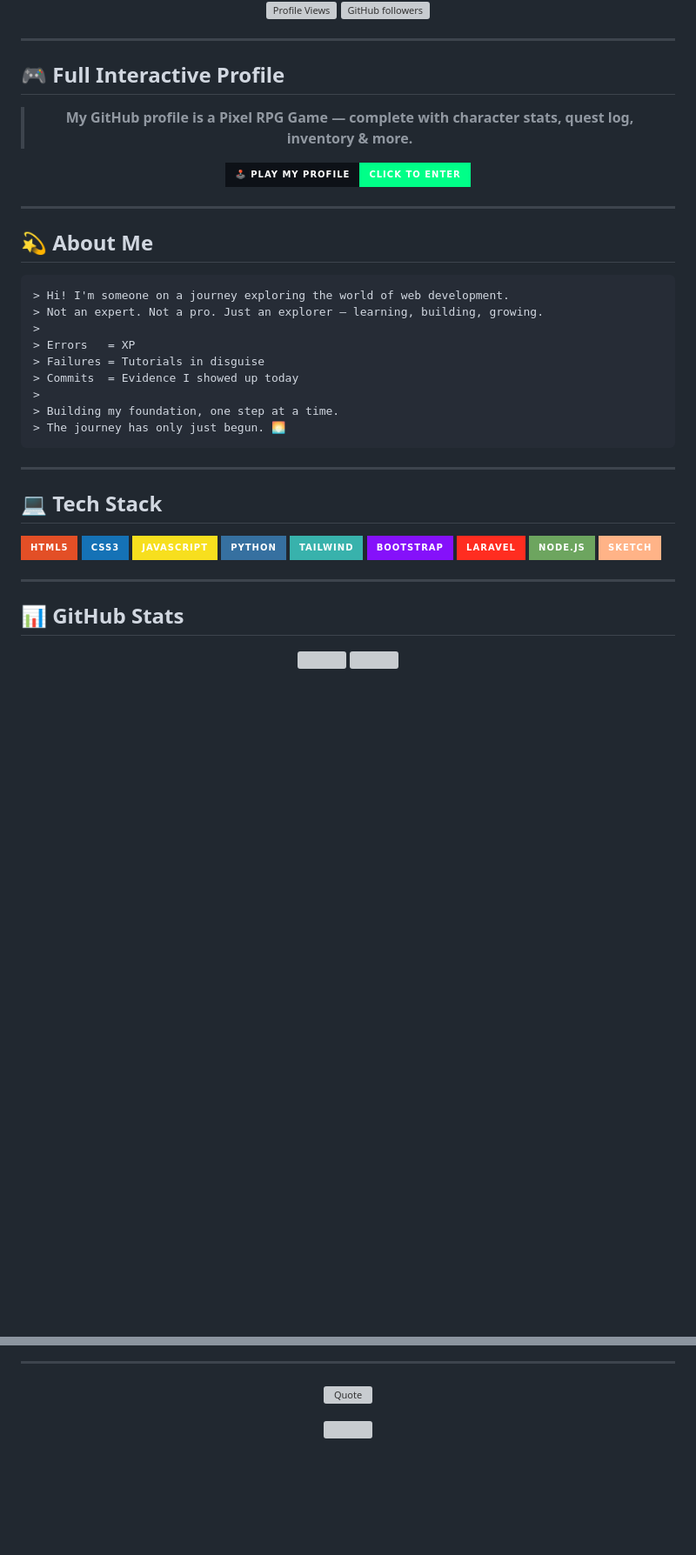
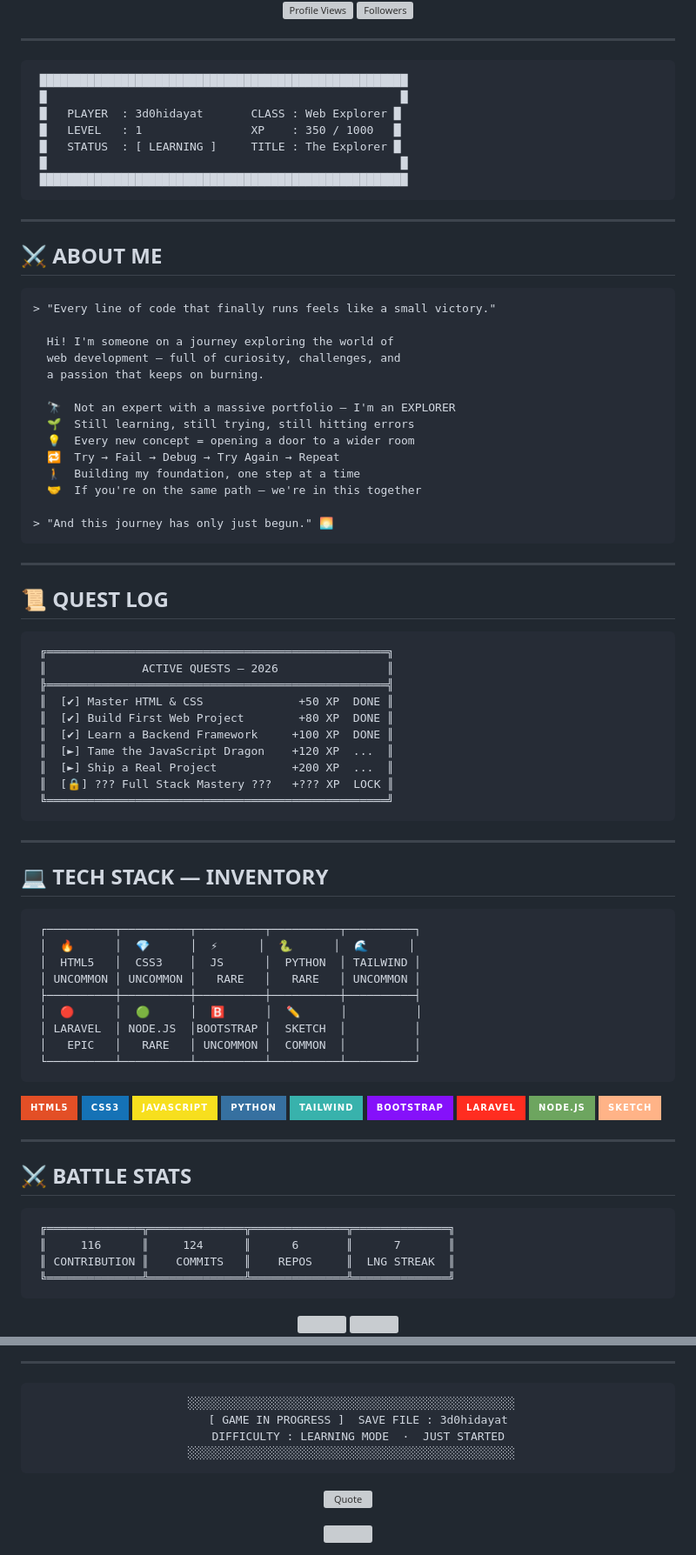
Before and after one commit to 3d0hidayat/3d0hidayat, a Markdown page: README.md, 2 parts joined by grey strips. Shown at 87% size. Drawn GitHub-style; badges without logos; blank space fills up the shorter version; grey boxes are pictures that could not be loaded.

````diff
--- a/README.md
+++ b/README.md
@@ -12,40 +8,74 @@
 
 [![Profile Views](https://komarev.com/ghpvc/?username=3d0hidayat&style=for-the-badge&color=00ff88&labelColor=0d1117&label=PROFILE+VIEWS)](https://github.com/3d0hidayat)
-[![GitHub followers](https://img.shields.io/github/followers/3d0hidayat?style=for-the-badge&color=00cfff&labelColor=0d1117&logo=github&label=FOLLOWERS)](https://github.com/3d0hidayat)
+[![Followers](https://img.shields.io/github/followers/3d0hidayat?style=for-the-badge&color=00cfff&labelColor=0d1117&logo=github&label=FOLLOWERS)](https://github.com/3d0hidayat)
 
 </div>
 
 ---
 
-## 🎮 Full Interactive Profile
-
-<div align="center">
-
-> **My GitHub profile is a Pixel RPG Game — complete with character stats, quest log, inventory & more.**
-
-[![](https://img.shields.io/badge/🕹️_PLAY_MY_PROFILE-Click_to_Enter-00ff88?style=for-the-badge&labelColor=0d1117)](https://3d0hidayat.github.io)
-
-</div>
-
----
-
-## 💫 About Me
-
 ```
-> Hi! I'm someone on a journey exploring the world of web development.
-> Not an expert. Not a pro. Just an explorer — learning, building, growing.
->
-> Errors   = XP
-> Failures = Tutorials in disguise
-> Commits  = Evidence I showed up today
->
-> Building my foundation, one step at a time.
-> The journey has only just begun. 🌅
+ ██████████████████████████████████████████████████████
+ █                                                    █
+ █   PLAYER  : 3d0hidayat       CLASS : Web Explorer █
+ █   LEVEL   : 1                XP    : 350 / 1000   █
+ █   STATUS  : [ LEARNING ]     TITLE : The Explorer █
+ █                                                    █
+ ██████████████████████████████████████████████████████
 ```
 
 ---
 
-## 💻 Tech Stack
+## ⚔️ ABOUT ME
+
+```
+> "Every line of code that finally runs feels like a small victory."
+
+  Hi! I'm someone on a journey exploring the world of
+  web development — full of curiosity, challenges, and
+  a passion that keeps on burning.
+
+  🔭  Not an expert with a massive portfolio — I'm an EXPLORER
+  🌱  Still learning, still trying, still hitting errors
+  💡  Every new concept = opening a door to a wider room
+  🔁  Try → Fail → Debug → Try Again → Repeat
+  🚶  Building my foundation, one step at a time
+  🤝  If you're on the same path — we're in this together
+
+> "And this journey has only just begun." 🌅
+```
+
+---
+
+## 📜 QUEST LOG
+
+```
+ ╔══════════════════════════════════════════════════╗
+ ║              ACTIVE QUESTS — 2026                ║
+ ╠══════════════════════════════════════════════════╣
+ ║  [✔] Master HTML & CSS              +50 XP  DONE ║
+ ║  [✔] Build First Web Project        +80 XP  DONE ║
+ ║  [✔] Learn a Backend Framework     +100 XP  DONE ║
+ ║  [►] Tame the JavaScript Dragon    +120 XP  ...  ║
+ ║  [►] Ship a Real Project           +200 XP  ...  ║
+ ║  [🔒] ??? Full Stack Mastery ???   +??? XP  LOCK ║
+ ╚══════════════════════════════════════════════════╝
+```
+
+---
+
+## 💻 TECH STACK — INVENTORY
+
+```
+ ┌──────────┬──────────┬──────────┬──────────┬──────────┐
+ │  🔥      │  💎      │  ⚡      │  🐍      │  🌊      │
+ │  HTML5   │  CSS3    │  JS      │  PYTHON  │ TAILWIND │
+ │ UNCOMMON │ UNCOMMON │   RARE   │   RARE   │ UNCOMMON │
+ ├──────────┼──────────┼──────────┼──────────┼──────────┤
+ │  🔴      │  🟢      │  🅱️      │  ✏️      │          │
+ │ LARAVEL  │ NODE.JS  │BOOTSTRAP │  SKETCH  │          │
+ │   EPIC   │   RARE   │ UNCOMMON │  COMMON  │          │
+ └──────────┴──────────┴──────────┴──────────┴──────────┘
+```
 
 ![HTML5](https://img.shields.io/badge/HTML5-E34F26?style=for-the-badge&logo=html5&logoColor=white)
 ![CSS3](https://img.shields.io/badge/CSS3-1572B6?style=for-the-badge&logo=css3&logoColor=white)
@@ -59,7 +89,14 @@
 
 ---
 
-## 📊 GitHub Stats
+## ⚔️ BATTLE STATS
+
+```
+ ╔══════════════╦══════════════╦══════════════╦══════════════╗
+ ║     116      ║     124      ║      6       ║      7       ║
+ ║ CONTRIBUTION ║    COMMITS   ║    REPOS     ║  LNG STREAK  ║
+ ╚══════════════╩══════════════╩══════════════╩══════════════╝
+```
 
 <div align="center">
   <img src="https://github-readme-stats.vercel.app/api?username=3d0hidayat&theme=tokyonight&hide_border=true&include_all_commits=true&count_private=true&show_icons=true" width="48%" />
@@ -74,5 +127,12 @@
 
 <div align="center">
 
+```
+ ░░░░░░░░░░░░░░░░░░░░░░░░░░░░░░░░░░░░░░░░░░░░░░░░
+   [ GAME IN PROGRESS ]  SAVE FILE : 3d0hidayat
+   DIFFICULTY : LEARNING MODE  ·  JUST STARTED
+ ░░░░░░░░░░░░░░░░░░░░░░░░░░░░░░░░░░░░░░░░░░░░░░░░
+```
+
 ![Quote](https://quotes-github-readme.vercel.app/api?type=horizontal&theme=tokyonight)
 
````
Also changed, not shown: other parts of README.md (+21 -9 lines).
